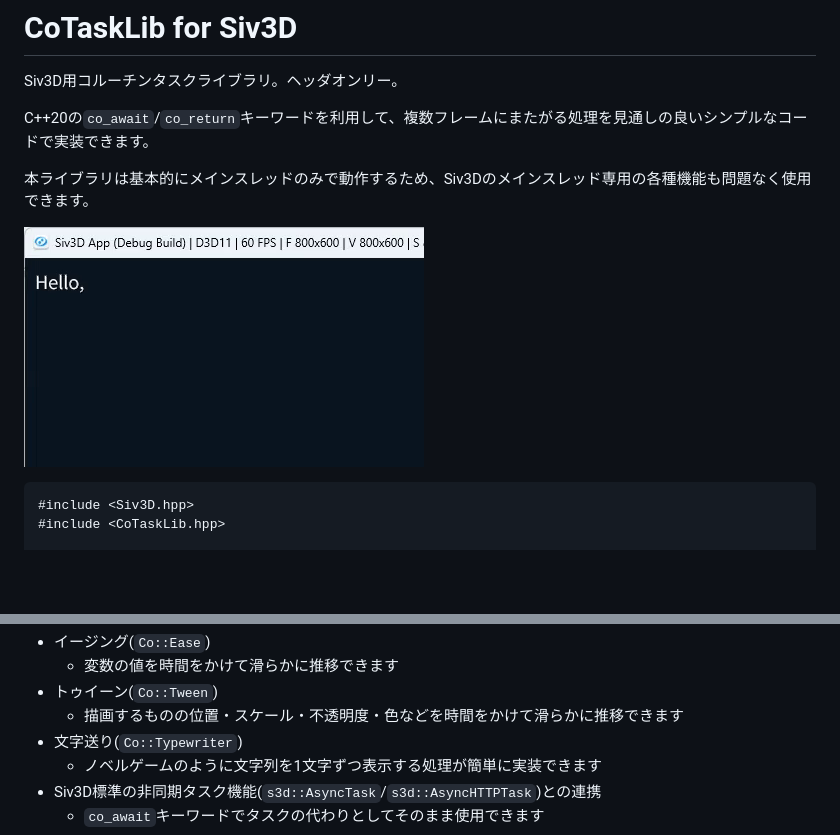
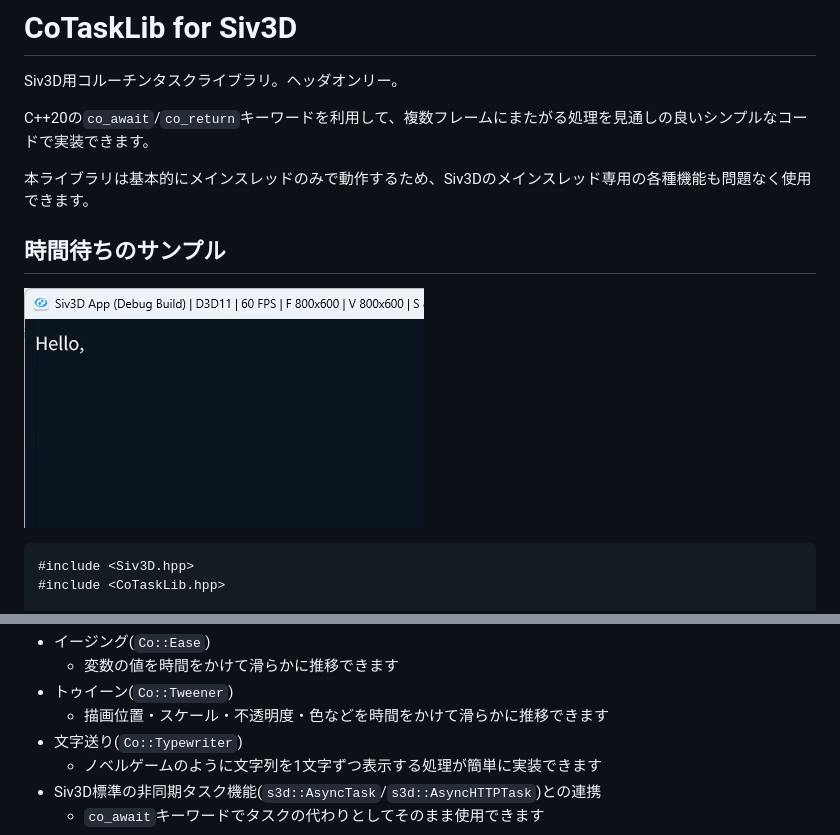
Before and after one commit to m4saka/CoTaskLib, a Markdown page: README.md, 2 parts joined by grey strips. Rendered like a GitHub page; blank space fills up the shorter version.

````diff
--- a/README.md
+++ b/README.md
@@ -5,7 +5,9 @@ C++20の`co_await`/`co_return`キーワードを利用して、複数フレー
 
 本ライブラリは基本的にメインスレッドのみで動作するため、Siv3Dのメインスレッド専用の各種機能も問題なく使用できます。
 
-![サンプルコード実行の様子](docs/screenshot_1.gif)
+## 時間待ちのサンプル
+
+![時間待ちのサンプル](docs/sample_delay.gif)
 
 ```cpp
 #include <Siv3D.hpp>
@@ -52,7 +97,7 @@ void Main()
 - イージング(`Co::Ease`)
     - 変数の値を時間をかけて滑らかに推移できます
-- トゥイーン(`Co::Tween`)
-    - 描画するものの位置・スケール・不透明度・色などを時間をかけて滑らかに推移できます
+- トゥイーン(`Co::Tweener`)
+    - 描画位置・スケール・不透明度・色などを時間をかけて滑らかに推移できます
 - 文字送り(`Co::Typewriter`)
     - ノベルゲームのように文字列を1文字ずつ表示する処理が簡単に実装できます
 - Siv3D標準の非同期タスク機能(`s3d::AsyncTask`/`s3d::AsyncHTTPTask`)との連携
````
Also changed, not shown: other parts of README.md (+95 -7 lines), docs/sample_delay.gif (renamed from docs/screenshot_1.gif), docs/sample_dialog.gif (added), docs/sample_tweener.gif (added).
